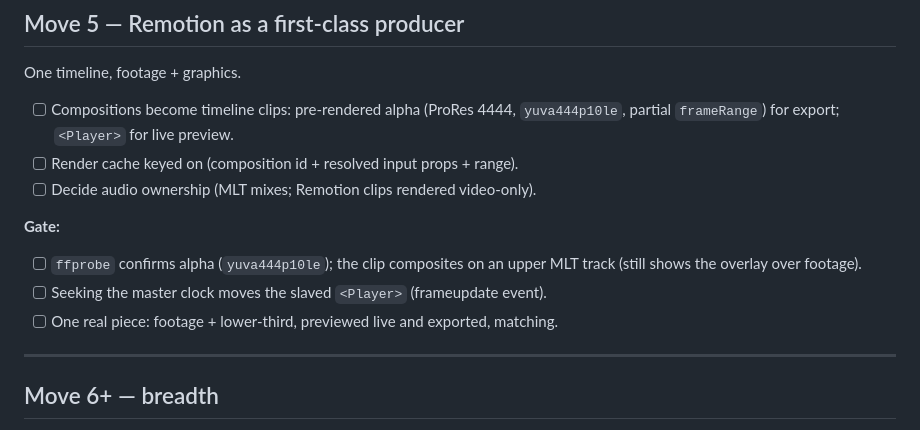
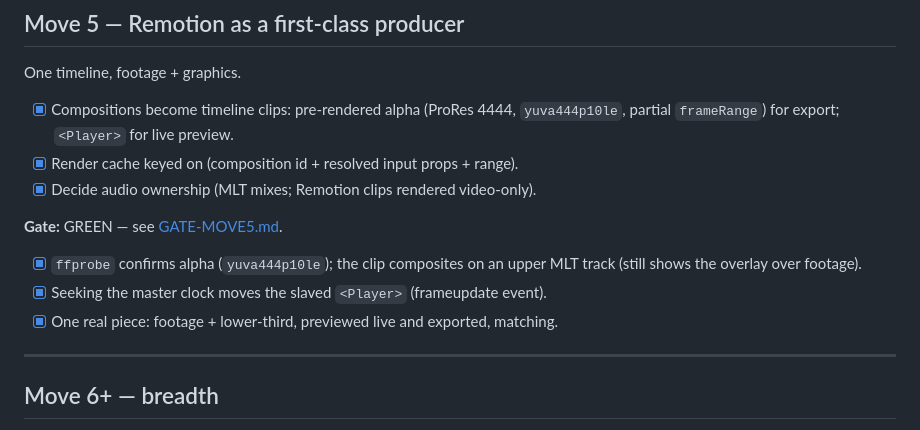
Before and after one commit to Tshah-95/vean, a Markdown page: ROADMAP.md, the part around the change. Drawn GitHub-style.

```diff
--- a/ROADMAP.md
+++ b/ROADMAP.md
@@ -562,16 +562,16 @@ renderer sidecars as the CLI; it does not become a second implementation.
 
 One timeline, footage + graphics.
 
-- [ ] Compositions become timeline clips: pre-rendered alpha (ProRes 4444,
+- [x] Compositions become timeline clips: pre-rendered alpha (ProRes 4444,
       `yuva444p10le`, partial `frameRange`) for export; `<Player>` for live preview.
-- [ ] Render cache keyed on (composition id + resolved input props + range).
-- [ ] Decide audio ownership (MLT mixes; Remotion clips rendered video-only).
+- [x] Render cache keyed on (composition id + resolved input props + range).
+- [x] Decide audio ownership (MLT mixes; Remotion clips rendered video-only).
 
-**Gate:**
-- [ ] `ffprobe` confirms alpha (`yuva444p10le`); the clip composites on an upper
+**Gate:** GREEN — see [GATE-MOVE5.md](GATE-MOVE5.md).
+- [x] `ffprobe` confirms alpha (`yuva444p10le`); the clip composites on an upper
       MLT track (still shows the overlay over footage).
-- [ ] Seeking the master clock moves the slaved `<Player>` (frameupdate event).
-- [ ] One real piece: footage + lower-third, previewed live and exported, matching.
+- [x] Seeking the master clock moves the slaved `<Player>` (frameupdate event).
+- [x] One real piece: footage + lower-third, previewed live and exported, matching.
 
 ---
 
```
Also changed, not shown: GATE-MOVE5.md (added, +202 -0 lines).
